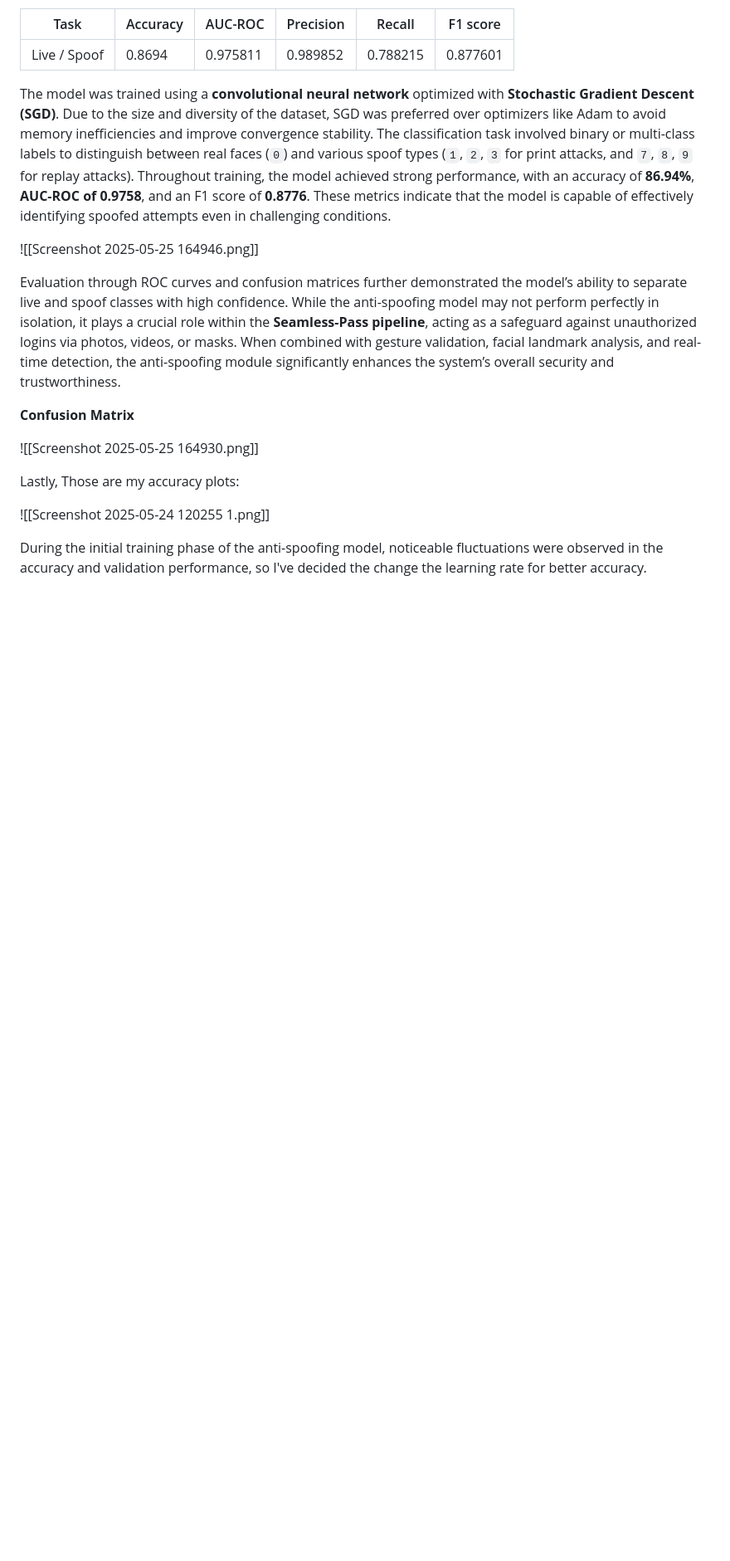
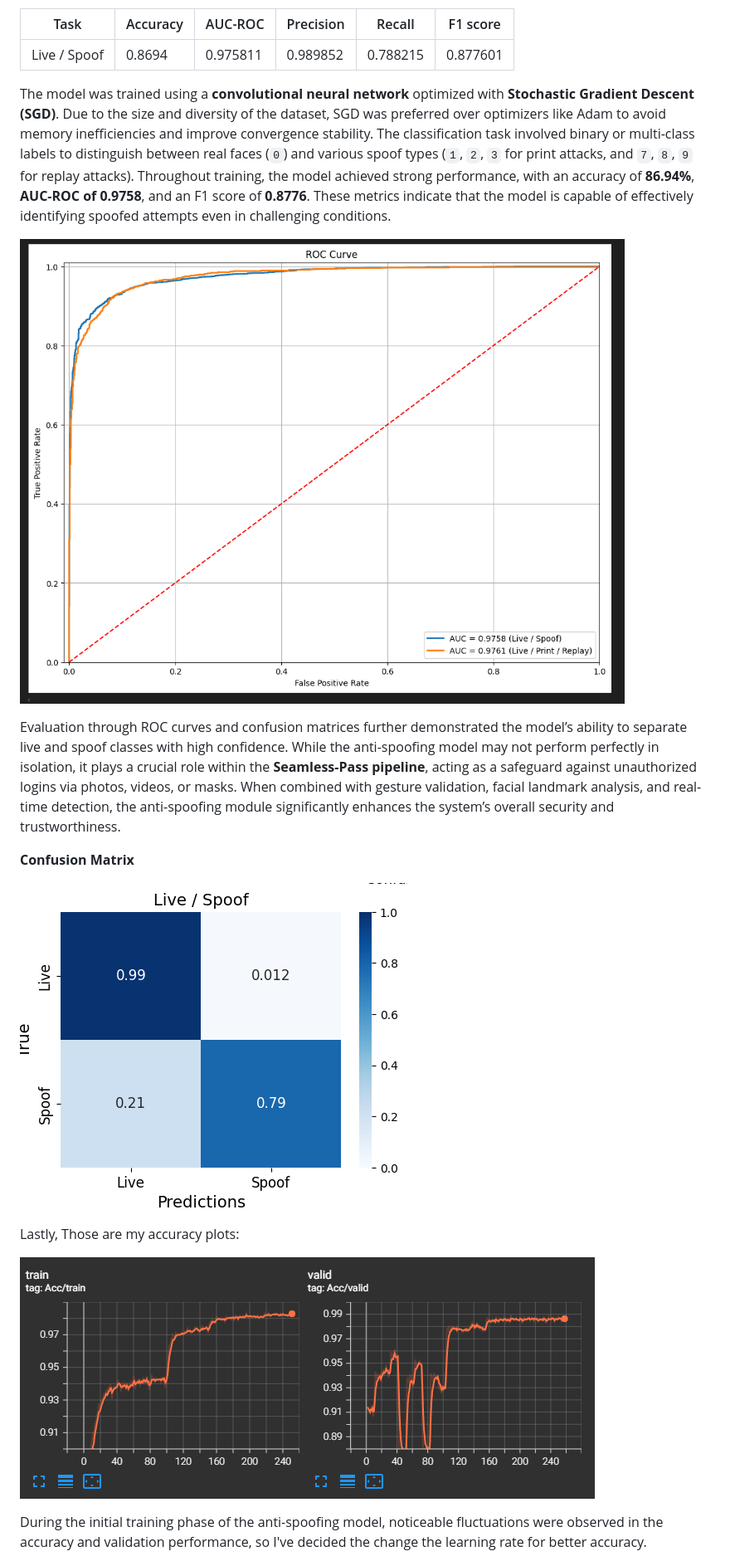
Before and after one commit to emirkizilcim0/Seamless-Pass-AI-powered-Biometrics-Based-on-Face-and-Iris, a Markdown page: README.md, the part around one of its changes. Shown at 83% size. Rendered like a GitHub page; blank space fills up the shorter version.

```diff
--- a/README.md
+++ b/README.md
@@ -141,17 +141,17 @@ To ensure robust liveness detection during authentication, a custom anti-spoofin
 
 The model was trained using a **convolutional neural network** optimized with **Stochastic Gradient Descent (SGD)**. Due to the size and diversity of the dataset, SGD was preferred over optimizers like Adam to avoid memory inefficiencies and improve convergence stability. The classification task involved binary or multi-class labels to distinguish between real faces (`0`) and various spoof types (`1`, `2`, `3` for print attacks, and `7`, `8`, `9` for replay attacks). Throughout training, the model achieved strong performance, with an accuracy of **86.94%**, **AUC-ROC of 0.9758**, and an F1 score of **0.8776**. These metrics indicate that the model is capable of effectively identifying spoofed attempts even in challenging conditions.
 
-![[Screenshot 2025-05-25 164946.png]]
+![AUC_ROC_Curve](screenshots/auc_roc_curve.png)
 
 Evaluation through ROC curves and confusion matrices further demonstrated the model’s ability to separate live and spoof classes with high confidence. While the anti-spoofing model may not perform perfectly in isolation, it plays a crucial role within the **Seamless-Pass pipeline**, acting as a safeguard against unauthorized logins via photos, videos, or masks. When combined with gesture validation, facial landmark analysis, and real-time detection, the anti-spoofing module significantly enhances the system’s overall security and trustworthiness.
 
 **Confusion Matrix**
 
-![[Screenshot 2025-05-25 164930.png]]
+![Confusion_Matrix](screenshots/confusion_matrix.png)
 
 Lastly, Those are my accuracy plots:
 
-![[Screenshot 2025-05-24 120255 1.png]]
+![Accuracy](screenshots/accuracy.png)
 
 During the initial training phase of the anti-spoofing model, noticeable fluctuations were observed in the accuracy and validation performance, so I've decided the change the learning rate for better accuracy.
 
```
Also changed, not shown: other parts of README.md (+3 -3 lines).
